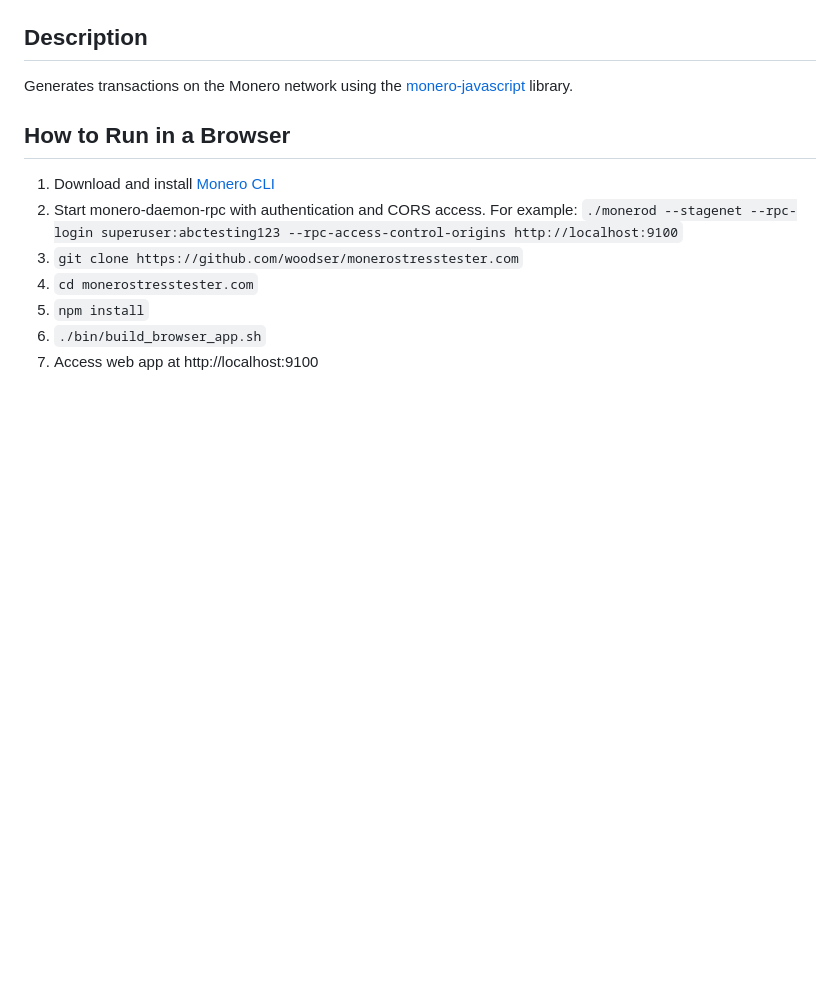
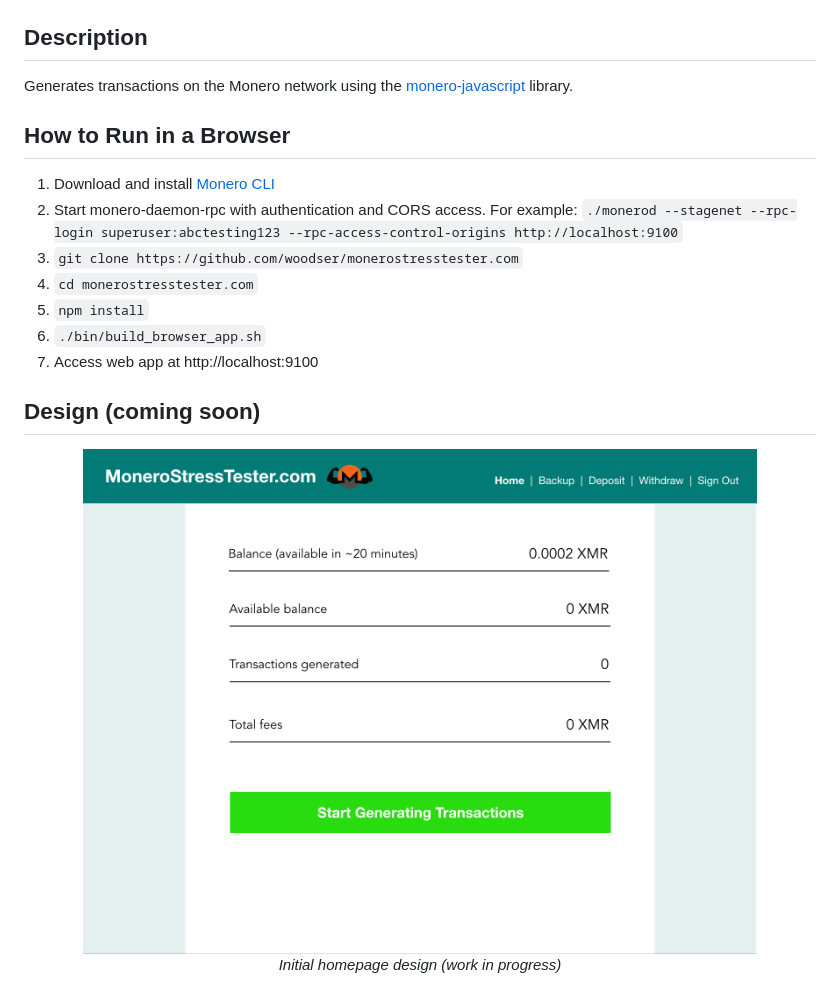
Before and after one commit to woodser/monerostresstester.com, a Markdown page: README.md, the part around the change. Drawn GitHub-style; pictures changed too: homepage.png (added); blank space fills up the shorter version.

Commit message:
update designs, add homepage design to readme

```diff
--- a/README.md
+++ b/README.md
@@ -10,3 +10,9 @@ Generates transactions on the Monero network using the [monero-javascript](https
 5. `npm install`
 6. `./bin/build_browser_app.sh`
 7. Access web app at http://localhost:9100
+
+## Design (coming soon)
+<p align="center">
+	<img width="85%" height="auto" src="homepage.png"/><br>
+	<i>Initial homepage design (work in progress)</i>
+</p>
```
Also changed, not shown: 2 other files.
